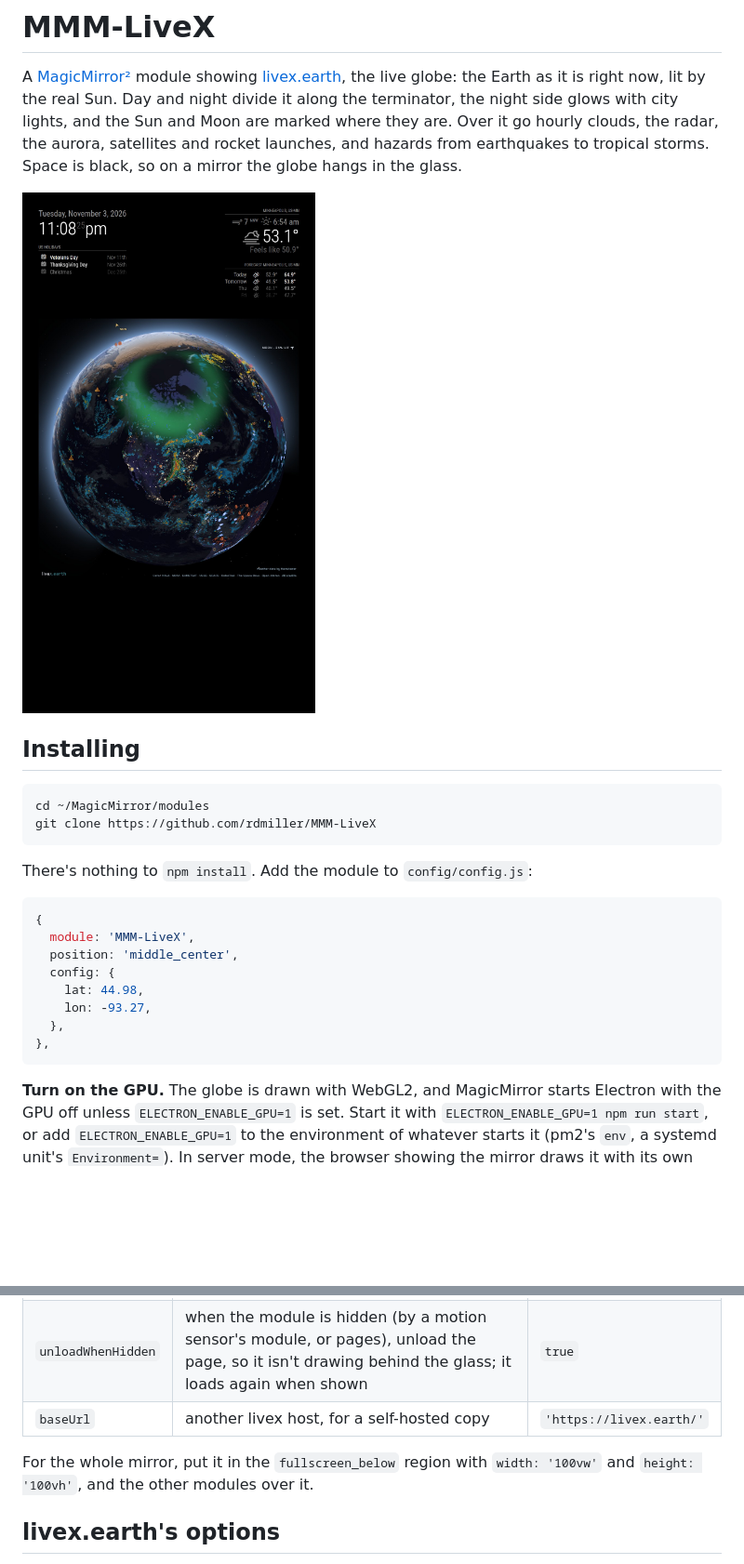
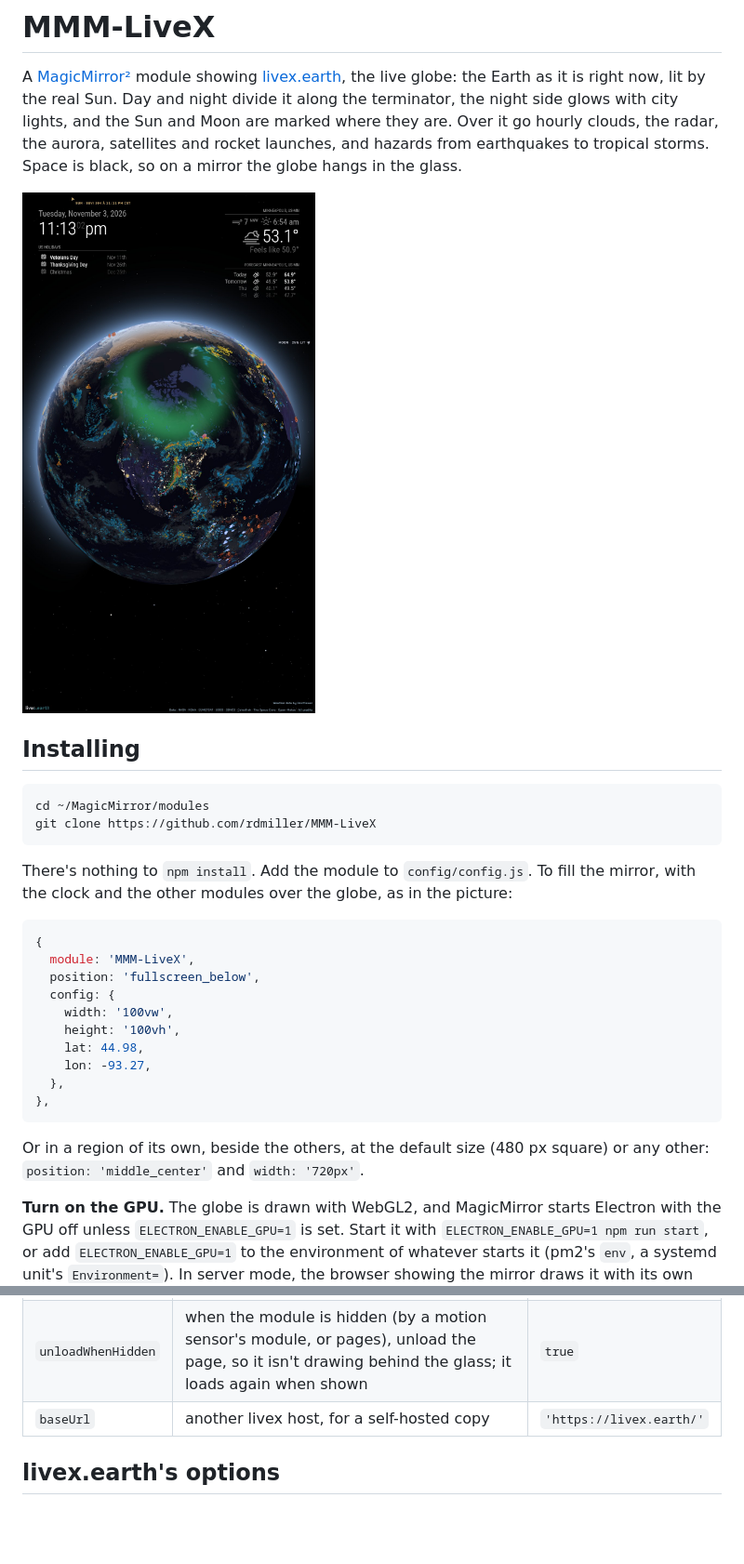
Before and after one commit to rdmiller/MMM-LiveX, a Markdown page: README.md, 2 parts joined by grey strips. Shown at 93% size. Drawn GitHub-style; pictures changed too: docs/mirror.jpg; blank space fills up the shorter version.

Commit message:
docs: the picture and first example fill the mirror with the globe, the clock and weather over it
Co-Authored-By: Claude Opus 5.5 <noreply@anthropic.com>

````diff
--- a/README.md
+++ b/README.md
@@ -16,18 +16,24 @@ cd ~/MagicMirror/modules
 git clone https://github.com/rdmiller/MMM-LiveX
 ```
 
-There's nothing to `npm install`. Add the module to `config/config.js`:
+There's nothing to `npm install`. Add the module to `config/config.js`. To fill the mirror,
+with the clock and the other modules over the globe, as in the picture:
 
 ```js
 {
   module: 'MMM-LiveX',
-  position: 'middle_center',
+  position: 'fullscreen_below',
   config: {
+    width: '100vw',
+    height: '100vh',
     lat: 44.98,
     lon: -93.27,
   },
 },
 ```
+
+Or in a region of its own, beside the others, at the default size (480 px square) or any
+other: `position: 'middle_center'` and `width: '720px'`.
 
 **Turn on the GPU.** The globe is drawn with WebGL2, and MagicMirror starts Electron with the
 GPU off unless `ELECTRON_ENABLE_GPU=1` is set. Start it with
@@ -48,9 +54,6 @@ To update: `cd ~/MagicMirror/modules/MMM-LiveX && git pull`.
 | `reloadInterval` | how often the page is loaded afresh, in milliseconds, to pick up livex's new releases; `0` never. The data on the globe refreshes itself in between | a day |
 | `unloadWhenHidden` | when the module is hidden (by a motion sensor's module, or pages), unload the page, so it isn't drawing behind the glass; it loads again when shown | `true` |
 | `baseUrl` | another livex host, for a self-hosted copy | `'https://livex.earth/'` |
-
-For the whole mirror, put it in the `fullscreen_below` region with `width: '100vw'` and
-`height: '100vh'`, and the other modules over it.
 
 ## livex.earth's options
 
````
Also changed, not shown: other parts of README.md (+1 -1 lines), 1 other file.
